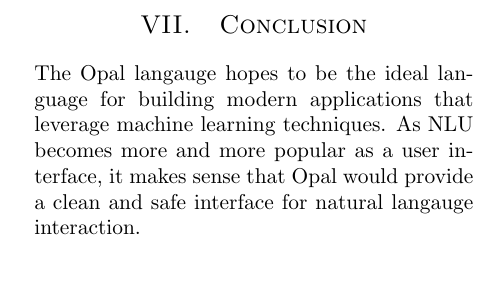
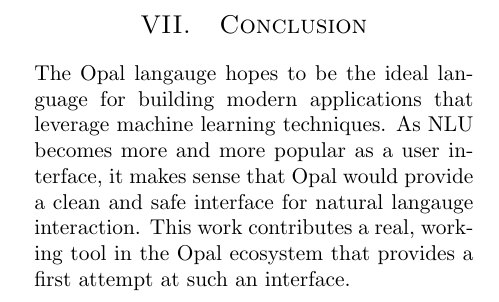
Before and after one commit to hgoldstein95/opal-nlu-paper, a LaTeX paper (paper.tex): part of one column of page 8 of 8, cut so that both start at the same text, the shorter picture padded with empty space. Compiled offline with pdfLaTeX.

Commit message:
Added a sentence to the conclusion

```diff
--- a/paper.tex
+++ b/paper.tex
@@ -639,6 +639,8 @@ extent this would become an issue.
 The Opal langauge hopes to be the ideal language for building modern
 applications that leverage machine learning techniques. As NLU becomes more and
 more popular as a user interface, it makes sense that Opal would provide a clean
-and safe interface for natural langauge interaction.
+and safe interface for natural langauge interaction. This work contributes a
+real, working tool in the Opal ecosystem that provides a first attempt at such
+an interface.
 
 \end{document}
```
